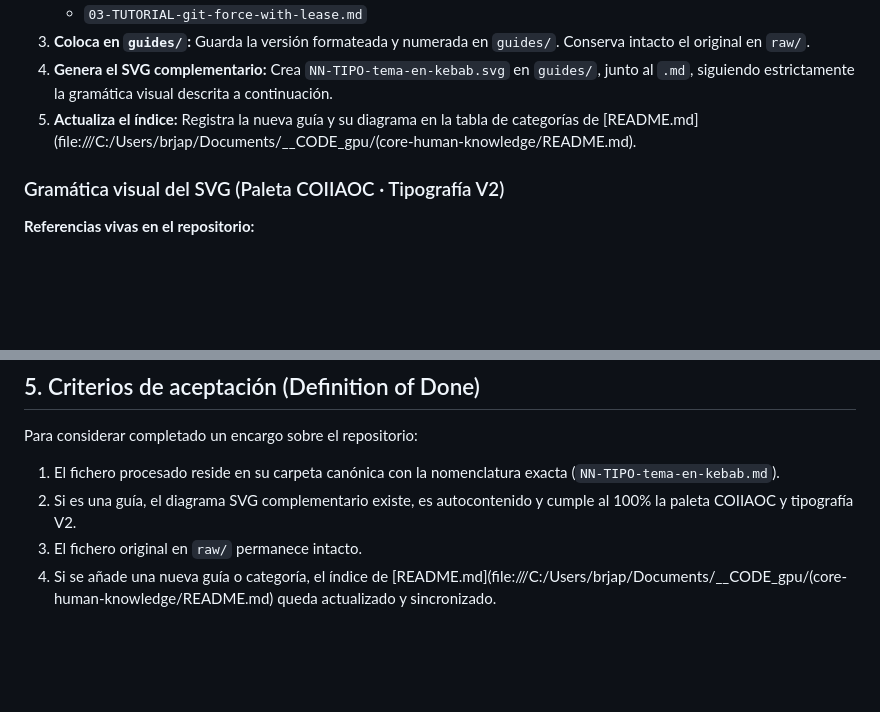
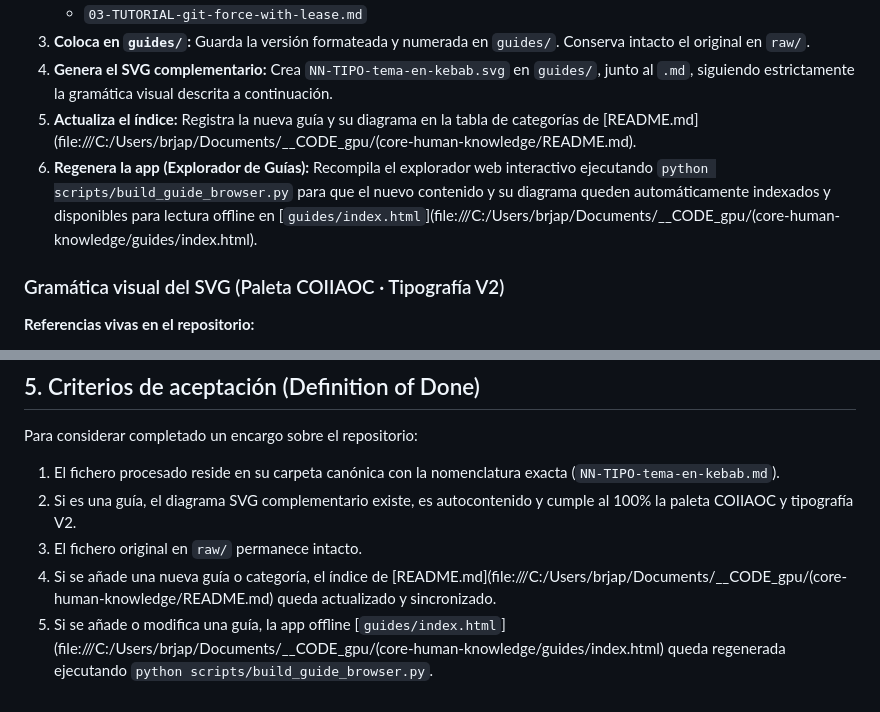
Before and after one commit to therobotacademy/core-human-knowledge, a Markdown page: AGENTS.md, 2 parts joined by grey strips. GitHub-like rendering; blank space fills up the shorter version.

Commit message:
docs: registrar regeneracion de app en AGENTS.md y regeneracion de guias en quick-skill.md

```diff
--- a/AGENTS.md
+++ b/AGENTS.md
@@ -45,6 +45,7 @@ Bernardo deja caer en `raw/` (o en la raíz del repositorio) un fichero `.md` qu
 3. **Coloca en `guides/`:** Guarda la versión formateada y numerada en `guides/`. Conserva intacto el original en `raw/`.
 4. **Genera el SVG complementario:** Crea `NN-TIPO-tema-en-kebab.svg` en `guides/`, junto al `.md`, siguiendo estrictamente la gramática visual descrita a continuación.
 5. **Actualiza el índice:** Registra la nueva guía y su diagrama en la tabla de categorías de [README.md](file:///C:/Users/brjap/Documents/__CODE_gpu/(core-human-knowledge/README.md).
+6. **Regenera la app (Explorador de Guías):** Recompila el explorador web interactivo ejecutando `python scripts/build_guide_browser.py` para que el nuevo contenido y su diagrama queden automáticamente indexados y disponibles para lectura offline en [`guides/index.html`](file:///C:/Users/brjap/Documents/__CODE_gpu/(core-human-knowledge/guides/index.html).
 
 ### Gramática visual del SVG (Paleta COIIAOC · Tipografía V2)
 **Referencias vivas en el repositorio:**
@@ -120,3 +121,4 @@ Para considerar completado un encargo sobre el repositorio:
 2. Si es una guía, el diagrama SVG complementario existe, es autocontenido y cumple al 100% la paleta COIIAOC y tipografía V2.
 3. El fichero original en `raw/` permanece intacto.
 4. Si se añade una nueva guía o categoría, el índice de [README.md](file:///C:/Users/brjap/Documents/__CODE_gpu/(core-human-knowledge/README.md) queda actualizado y sincronizado.
+5. Si se añade o modifica una guía, la app offline [`guides/index.html`](file:///C:/Users/brjap/Documents/__CODE_gpu/(core-human-knowledge/guides/index.html) queda regenerada ejecutando `python scripts/build_guide_browser.py`.
```
Also changed, not shown: CLAUDE.md (+2 -0 lines), quick-skill.md (+11 -7 lines).
